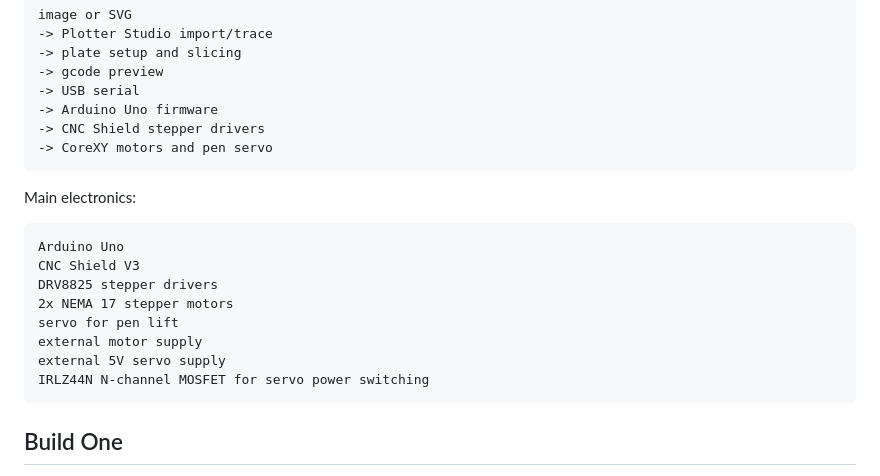
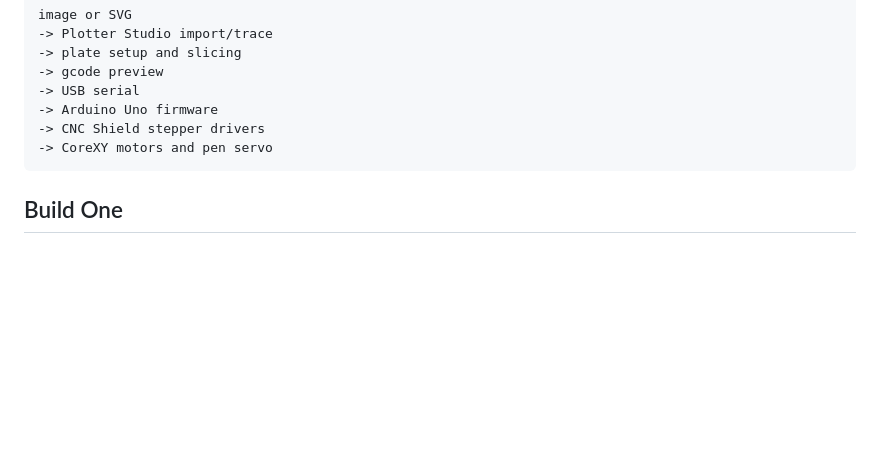
Before and after one commit to Photun/pen-plotter, a Markdown page: README.md, the part around the change. Drawn GitHub-style; blank space fills up the shorter version.

````diff
--- a/README.md
+++ b/README.md
@@ -46,19 +46,6 @@ image or SVG
 -> Arduino Uno firmware
 -> CNC Shield stepper drivers
 -> CoreXY motors and pen servo
-```
-
-Main electronics:
-
-```text
-Arduino Uno
-CNC Shield V3
-DRV8825 stepper drivers
-2x NEMA 17 stepper motors
-servo for pen lift
-external motor supply
-external 5V servo supply
-IRLZ44N N-channel MOSFET for servo power switching
 ```
 
 ## Build One
````
Also changed, not shown: hardware/bom.md (+119 -74 lines).
